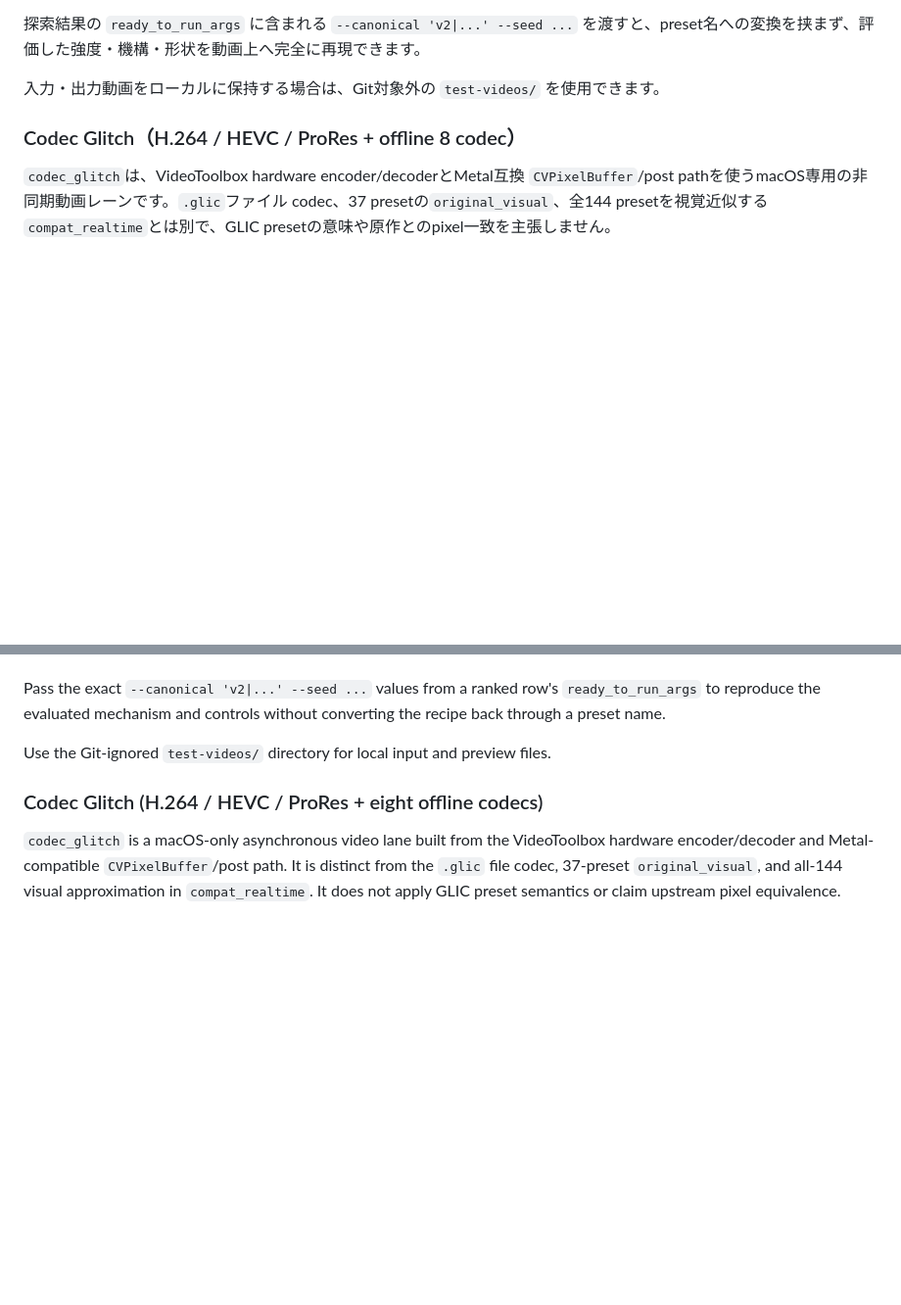
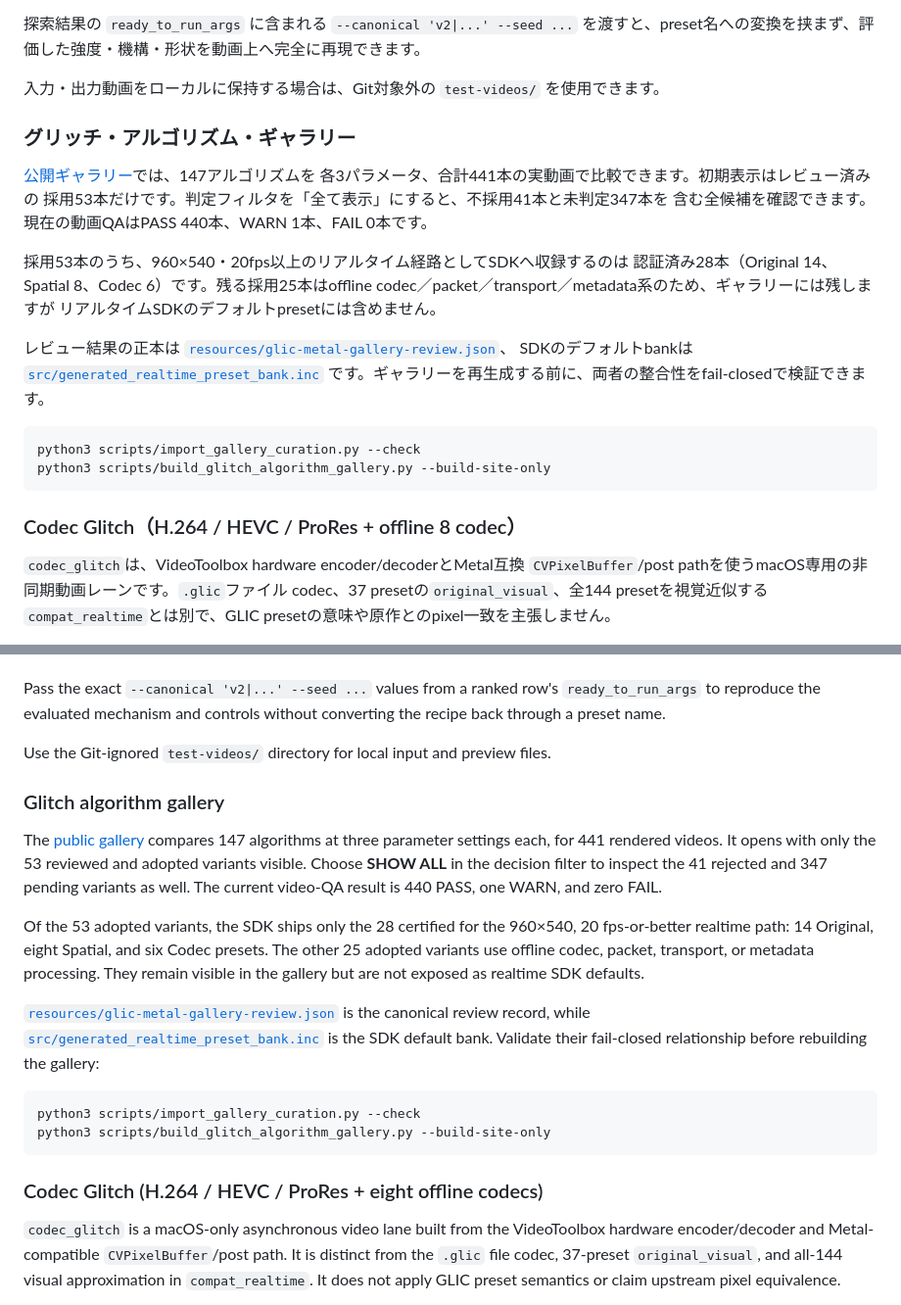
Before and after one commit to daitomanabe/glic-metal, a Markdown page: README.md, 2 parts joined by grey strips. Shown at 98% size. Drawn GitHub-style; blank space fills up the shorter version.

Commit message:
docs: document curated glitch gallery

````diff
--- a/README.md
+++ b/README.md
@@ -211,6 +211,29 @@ python3 scripts/process_video.py input.mov output-original.mp4 \
 探索結果の `ready_to_run_args` に含まれる `--canonical 'v2|...' --seed ...` を渡すと、preset名への変換を挟まず、評価した強度・機構・形状を動画上へ完全に再現できます。
 
 入力・出力動画をローカルに保持する場合は、Git対象外の `test-videos/` を使用できます。
+
+### グリッチ・アルゴリズム・ギャラリー
+
+[公開ギャラリー](https://projects.daito.ws/glic-metal-gallery/)では、147アルゴリズムを
+各3パラメータ、合計441本の実動画で比較できます。初期表示はレビュー済みの
+採用53本だけです。判定フィルタを「全て表示」にすると、不採用41本と未判定347本を
+含む全候補を確認できます。現在の動画QAはPASS 440本、WARN 1本、FAIL 0本です。
+
+採用53本のうち、960×540・20fps以上のリアルタイム経路としてSDKへ収録するのは
+認証済み28本（Original 14、Spatial 8、Codec 6）です。残る採用25本はoffline
+codec／packet／transport／metadata系のため、ギャラリーには残しますが
+リアルタイムSDKのデフォルトpresetには含めません。
+
+レビュー結果の正本は
+[`resources/glic-metal-gallery-review.json`](resources/glic-metal-gallery-review.json)、
+SDKのデフォルトbankは
+[`src/generated_realtime_preset_bank.inc`](src/generated_realtime_preset_bank.inc)
+です。ギャラリーを再生成する前に、両者の整合性をfail-closedで検証できます。
+
+```bash
+python3 scripts/import_gallery_curation.py --check
+python3 scripts/build_glitch_algorithm_gallery.py --build-site-only
+```
 
 ### Codec Glitch（H.264 / HEVC / ProRes + offline 8 codec）
 
@@ -877,6 +900,32 @@ converting the recipe back through a preset name.
 
 Use the Git-ignored `test-videos/` directory for local input and preview files.
 
+### Glitch algorithm gallery
+
+The [public gallery](https://projects.daito.ws/glic-metal-gallery/) compares
+147 algorithms at three parameter settings each, for 441 rendered videos. It
+opens with only the 53 reviewed and adopted variants visible. Choose
+**SHOW ALL** in the decision filter to inspect the 41 rejected and 347 pending
+variants as well. The current video-QA result is 440 PASS, one WARN, and zero
+FAIL.
+
+Of the 53 adopted variants, the SDK ships only the 28 certified for the
+960×540, 20 fps-or-better realtime path: 14 Original, eight Spatial, and six
+Codec presets. The other 25 adopted variants use offline codec, packet,
+transport, or metadata processing. They remain visible in the gallery but are
+not exposed as realtime SDK defaults.
+
+[`resources/glic-metal-gallery-review.json`](resources/glic-metal-gallery-review.json) is
+the canonical review record, while
+[`src/generated_realtime_preset_bank.inc`](src/generated_realtime_preset_bank.inc)
+is the SDK default bank. Validate their fail-closed relationship before
+rebuilding the gallery:
+
+```bash
+python3 scripts/import_gallery_curation.py --check
+python3 scripts/build_glitch_algorithm_gallery.py --build-site-only
+```
+
 ### Codec Glitch (H.264 / HEVC / ProRes + eight offline codecs)
 
 `codec_glitch` is a macOS-only asynchronous video lane built from the
````
